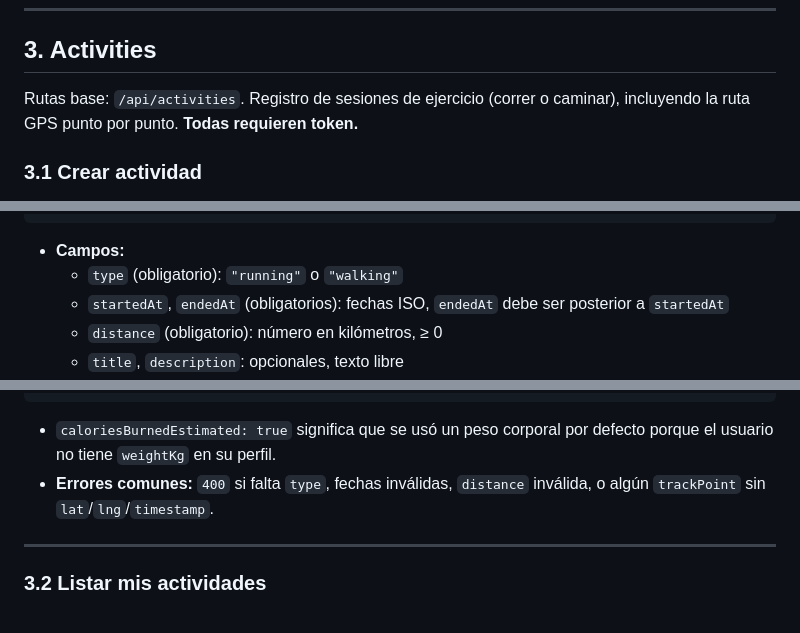
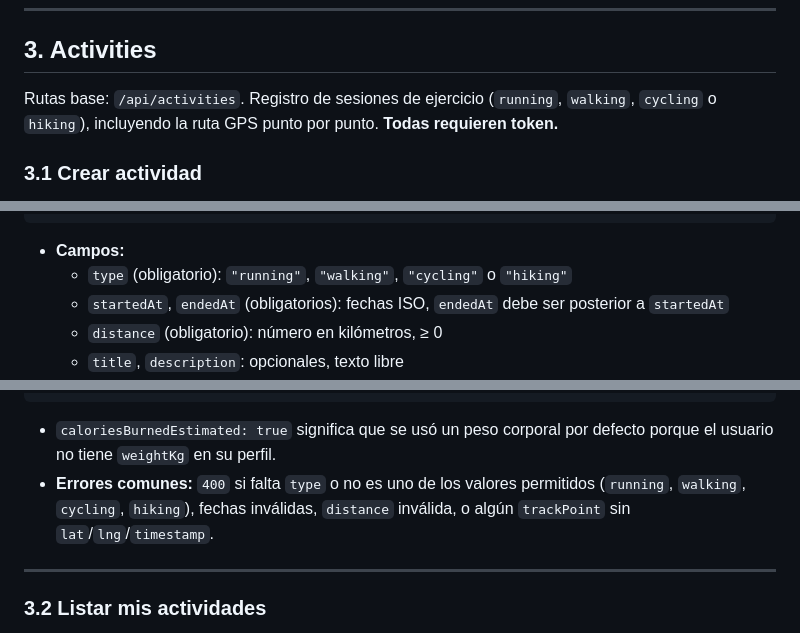
Before and after one commit to Roger-grff/proyecto_gr4_FitTraack_Pro, a Markdown page: Backedn + base de datos/README.md, 3 parts joined by grey strips. GitHub-like rendering.

````diff
--- a/Backedn + base de datos/README.md
+++ b/Backedn + base de datos/README.md
@@ -343,7 +343,7 @@ Sube una imagen (se guarda en Cloudinary) y la asigna como foto de perfil del us
 ---
 
 ## 3. Activities
-Rutas base: `/api/activities`. Registro de sesiones de ejercicio (correr o caminar), incluyendo la ruta GPS punto por punto. **Todas requieren token.**
+Rutas base: `/api/activities`. Registro de sesiones de ejercicio (`running`, `walking`, `cycling` o `hiking`), incluyendo la ruta GPS punto por punto. **Todas requieren token.**
 
 ### 3.1 Crear actividad
 Guarda una actividad terminada (con su ruta GPS opcional). El backend calcula automáticamente duración, ritmo promedio, velocidad promedio y calorías quemadas; además intenta enriquecerla con clima, nombre del lugar y desnivel.
@@ -368,7 +368,7 @@ Guarda una actividad terminada (con su ruta GPS opcional). El backend calcula au
 }
 ```
 - **Campos:**
-  - `type` (obligatorio): `"running"` o `"walking"`
+  - `type` (obligatorio): `"running"`, `"walking"`, `"cycling"` o `"hiking"`
   - `startedAt`, `endedAt` (obligatorios): fechas ISO, `endedAt` debe ser posterior a `startedAt`
   - `distance` (obligatorio): número en kilómetros, ≥ 0
   - `title`, `description`: opcionales, texto libre
@@ -384,7 +384,7 @@ Guarda una actividad terminada (con su ruta GPS opcional). El backend calcula au
 }
 ```
   - `caloriesBurnedEstimated: true` significa que se usó un peso corporal por defecto porque el usuario no tiene `weightKg` en su perfil.
-- **Errores comunes:** `400` si falta `type`, fechas inválidas, `distance` inválida, o algún `trackPoint` sin `lat`/`lng`/`timestamp`.
+- **Errores comunes:** `400` si falta `type` o no es uno de los valores permitidos (`running`, `walking`, `cycling`, `hiking`), fechas inválidas, `distance` inválida, o algún `trackPoint` sin `lat`/`lng`/`timestamp`.
 
 ---
 
````
Also changed, not shown: other parts of Backedn + base de datos/README.md (+32 -3 lines).
